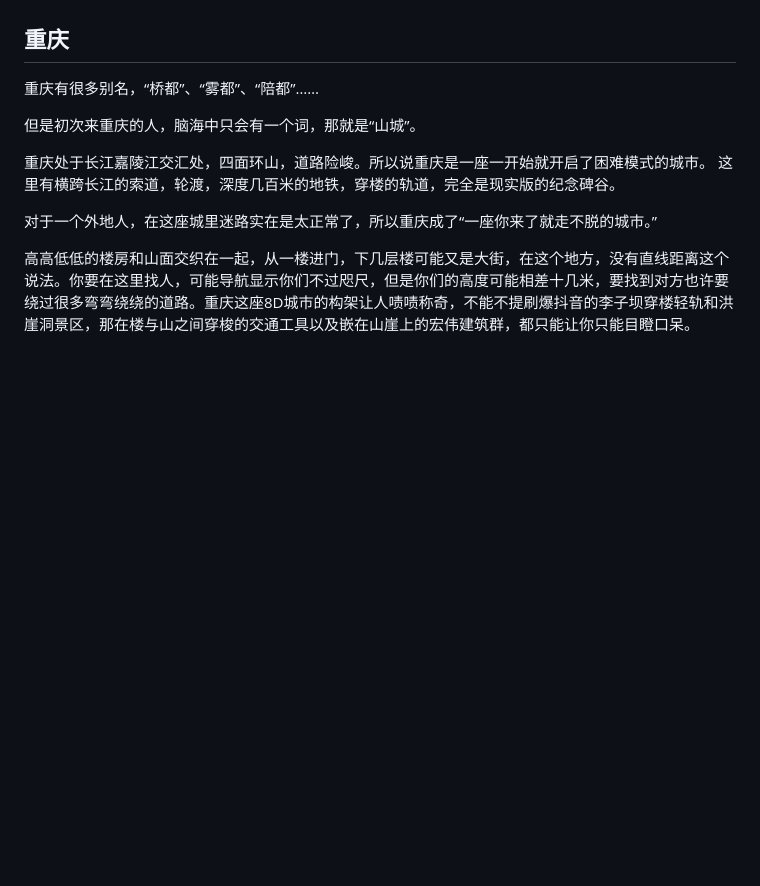
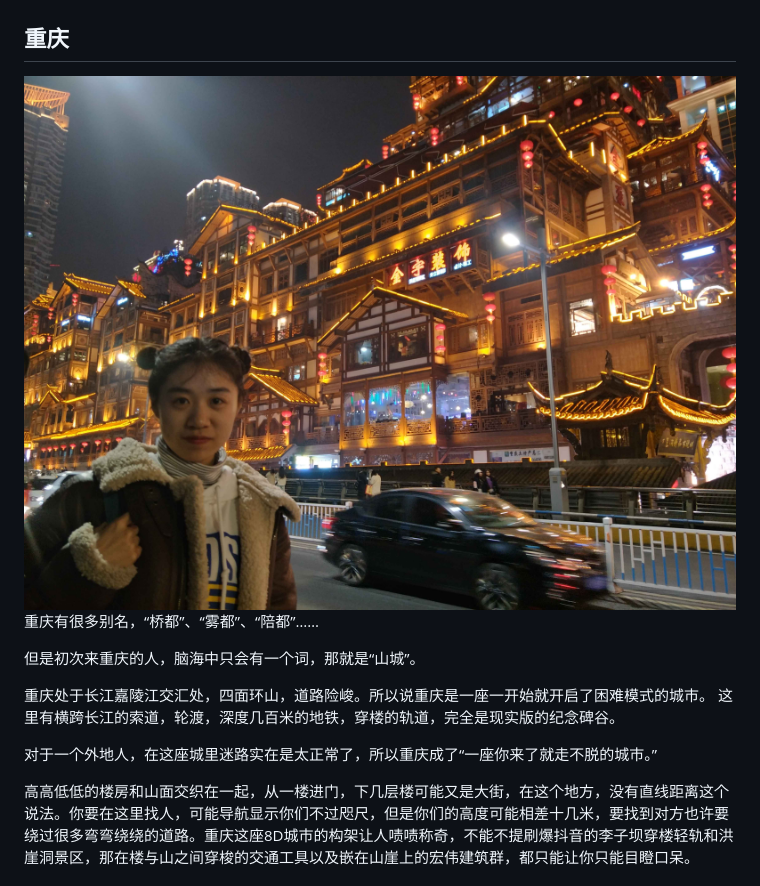
Before and after one commit to Sunjiayi1213/Sunjiayi1213.github.io, a Markdown page: math/levy_processes.md, the part around the change. GitHub-like rendering; pictures changed too: math/image/IMG_4924.JPG (added); blank space fills up the shorter version.

```diff
--- a/math/levy_processes.md
+++ b/math/levy_processes.md
@@ -39,6 +39,8 @@
 
 ## 重庆
 
+<img src="image/IMG_4924.JPG" alt="[IMG_4924]()" style="zoom:33%;" />
+
 重庆有很多别名，“桥都”、“雾都”、“陪都”……
 
 但是初次来重庆的人，脑海中只会有一个词，那就是“山城”。
```
